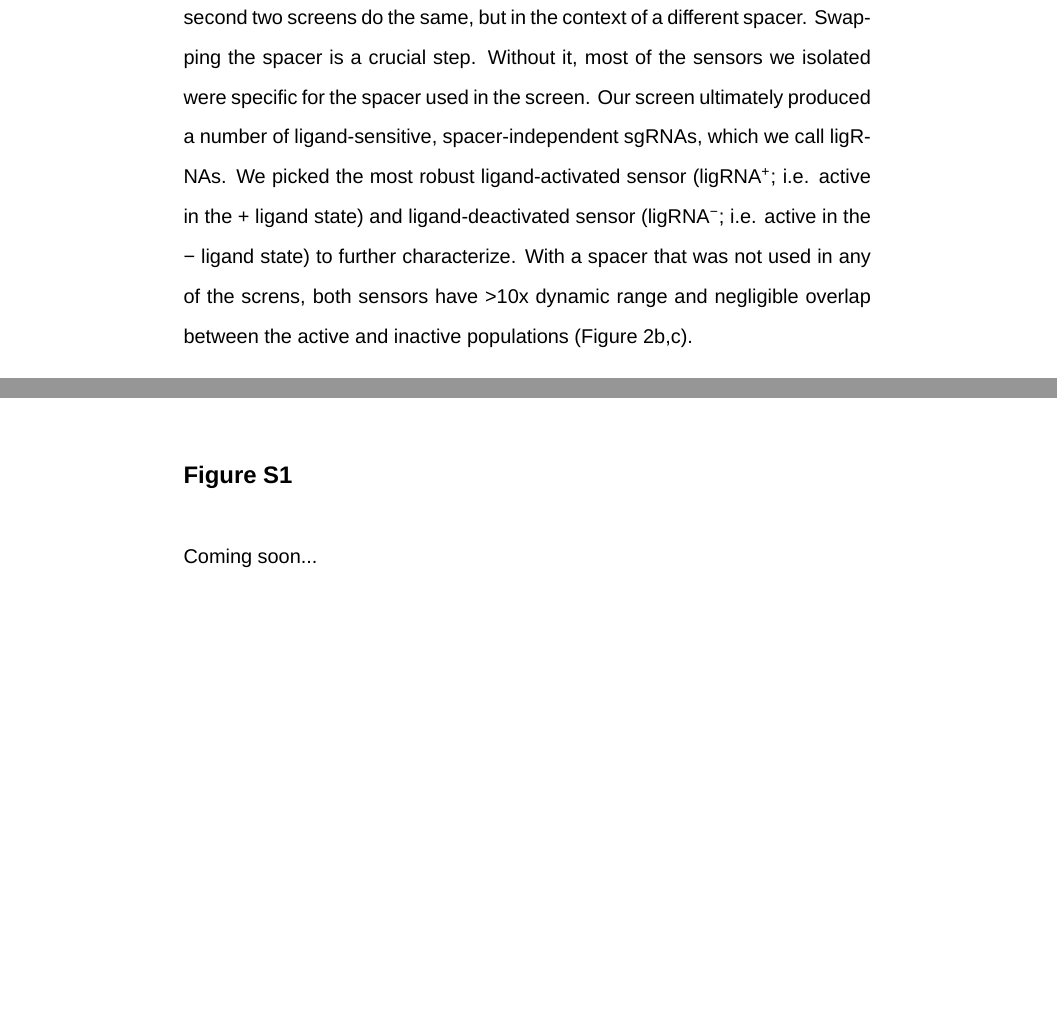
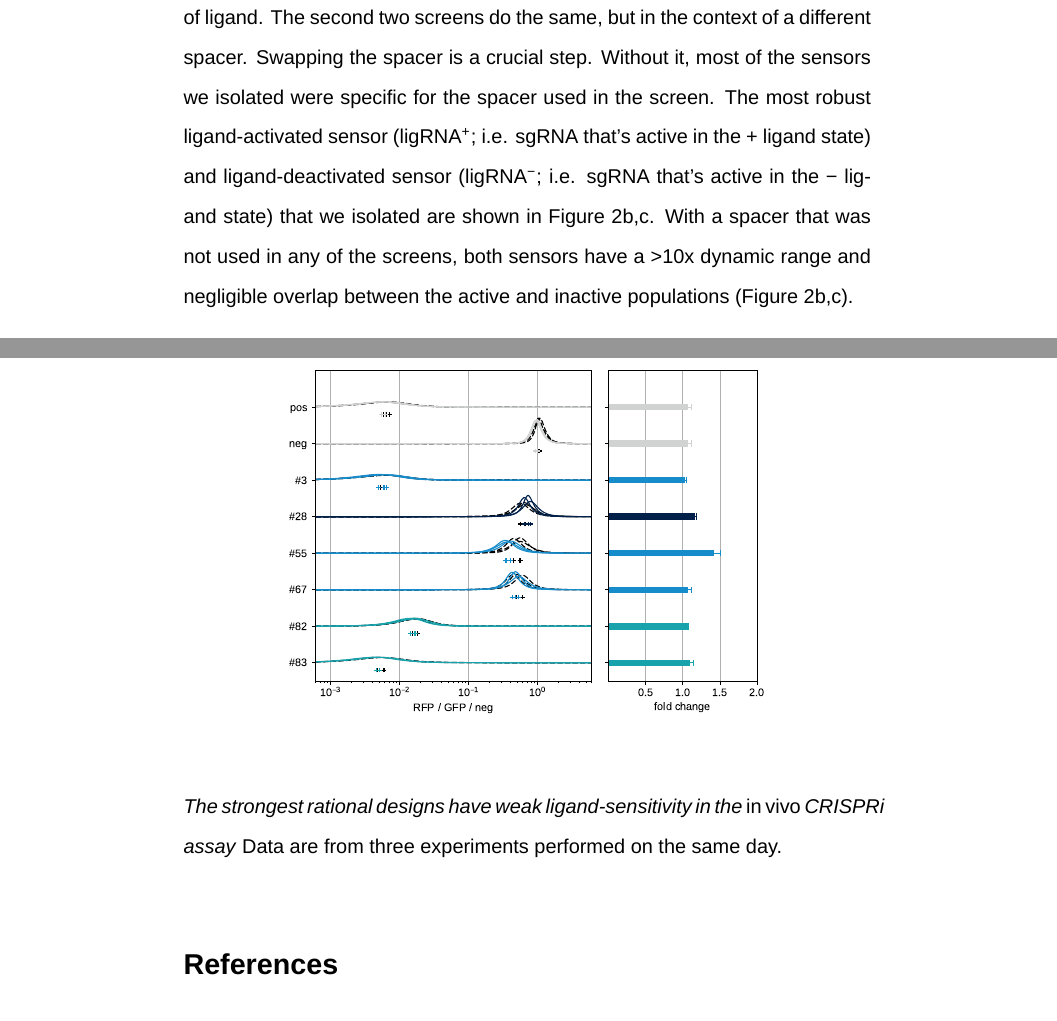
Before and after one commit to kalekundert/sgrna_sensor_paper, a LaTeX document (sgrna_paper.tex): two parts of pages 3 and 15 of 16 before the commit and two parts of pages 3 and 16 of 17 after it, joined at a grey line, cut so that both start at the same text, the shorter picture padded with empty space. Compiled offline with XeLaTeX.

Commit message:
Add the "in-vitro-in-vivo" supplemental figure.

```diff
--- a/sgrna_paper.tex
+++ b/sgrna_paper.tex
@@ -53,10 +53,11 @@ We began by quickly screening 97 rational designs using an \invitro{} Cas9 cleav
 
 %¶ We did a FACS screen to find linker sequences that would work well (Fig 2a,2b,2c, Supp Fig [in vitro in vivo]).
 
-We used FACS screens based on the repression of GFP and RFP via CRISPRi to optimize our rational designs \invivo{}.  The strongest rational designs exhibited only very weak activity in the CRISPRi assay (\refsuppfig{in-vitro-in-vivo}).  Since we previously found the base-pairing of the linker sequence to be important, we designed libraries with randomized linkers for all three insertion sites \refsupptab{libraries}.  For each library, we performed the four screens outlined in \reffig{2}a.  The first two screens select and counter-select for activity in the presence (or absence) of ligand.  The second two screens do the same, but in the context of a different spacer.  Swapping the spacer is a crucial step.  Without it, most of the sensors we isolated were specific for the spacer used in the screen.  Our screen ultimately produced a number of ligand-sensitive, spacer-independent sgRNAs, which we call ligRNAs.  We picked the most robust ligand-activated sensor (\ligrnaF{}; i.e. active in the + ligand state) and ligand-deactivated sensor (\ligrnaB{}; i.e. active in the − ligand state) to further characterize.  With a spacer that was not used in any of the screns, both sensors have >10x dynamic range and negligible overlap between the active and inactive populations (\reffig{2}b,c).
+We used FACS screens based on the repression of GFP and RFP via CRISPRi to optimize our rational designs \invivo{}.  The strongest rational designs exhibited only very weak activity in the CRISPRi assay (\refsuppfig{in-vitro-in-vivo}).  Since we previously found the base-pairing of the linker sequence to be important, we designed libraries with randomized linkers for all three insertion sites \refsupptab{libraries}.  For each library, we performed the four screens outlined in \reffig{2}a.  The first two screens select and counter-select for activity in the presence (or absence) of ligand.  The second two screens do the same, but in the context of a different spacer.  Swapping the spacer is a crucial step.  Without it, most of the sensors we isolated were specific for the spacer used in the screen.  The most robust ligand-activated sensor (\ligrnaF{}; i.e. sgRNA that's active in the + ligand state) and ligand-deactivated sensor (\ligrnaB{}; i.e. sgRNA that's active in the − ligand state) that we isolated are shown in \reffig{2}b,c.  With a spacer that was not used in any of the screens, both sensors have a >10x dynamic range and negligible overlap between the active and inactive populations (\reffig{2}b,c).
+
+%¶ Our designs are spacer-independent (Fig 2d, Supp Fig [good-gel]).
 
 
-%¶ Our designs are spacer-independent (Fig 2d, Supp Fig [good-gel]).
 
 %¶ Our designs can be exhibit a remarkably graded response to theophylline  (Fig 2e).  Inflection point is ...
 
@@ -194,7 +195,9 @@ Screening for \ligrnaB{}: Libraries are as in \refsupptab{libraries}
 
 \suppfig{in-vitro-in-vivo}
 
-Coming soon...
+ \figonecol{supp_mat/20160304_combined_rational_designs_with_paper_labels}
+
+ \captitle{The strongest rational designs have weak ligand-sensitivity in the \invivo{} CRISPRi assay}  Data are from three experiments performed on the same day.
 
 \printbibliography[title=References]
 
```
Also changed, not shown: supp_mat/20160304_combined_rational_designs_with_paper_labels.pdf (added), 1 other file.
